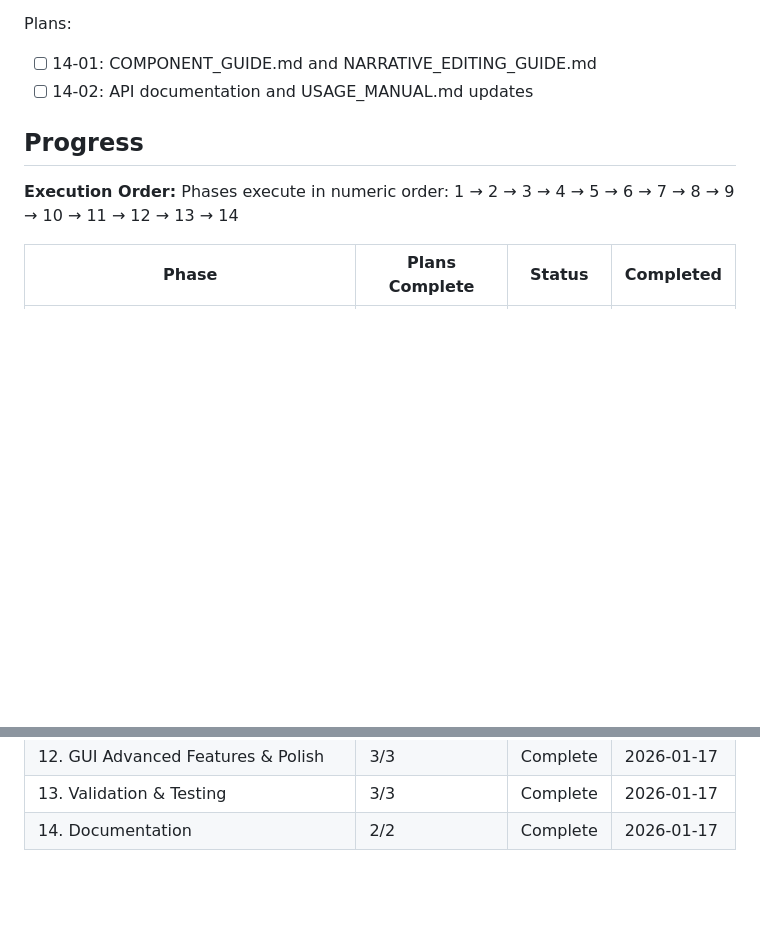
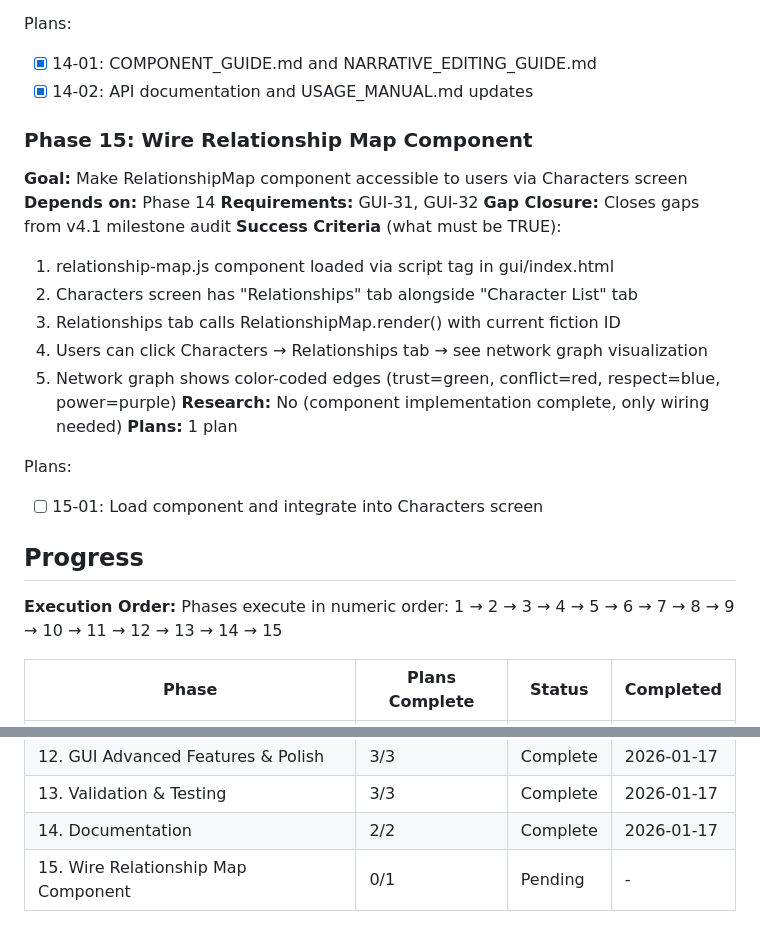
Before and after one commit to fayettec/TripleThink, a Markdown page: .planning/ROADMAP.md, 2 parts joined by grey strips. Rendered like a GitHub page; blank space fills up the shorter version.

Commit message:
docs(roadmap): add gap closure phase 15
Phase 15: Wire Relationship Map Component
- Closes GUI-31 and GUI-32 requirements
- Wires existing relationship-map.js component to Characters screen
- 1 plan, estimated <1 hour to complete

Co-Authored-By: Claude Sonnet 4.5 <noreply@anthropic.com>

```diff
--- a/.planning/ROADMAP.md
+++ b/.planning/ROADMAP.md
@@ -286,13 +286,30 @@ Plans:
 **Plans**: 2 plans
 
 Plans:
-- [ ] 14-01: COMPONENT_GUIDE.md and NARRATIVE_EDITING_GUIDE.md
-- [ ] 14-02: API documentation and USAGE_MANUAL.md updates
+- [x] 14-01: COMPONENT_GUIDE.md and NARRATIVE_EDITING_GUIDE.md
+- [x] 14-02: API documentation and USAGE_MANUAL.md updates
+
+### Phase 15: Wire Relationship Map Component
+**Goal:** Make RelationshipMap component accessible to users via Characters screen
+**Depends on:** Phase 14
+**Requirements:** GUI-31, GUI-32
+**Gap Closure:** Closes gaps from v4.1 milestone audit
+**Success Criteria** (what must be TRUE):
+  1. relationship-map.js component loaded via script tag in gui/index.html
+  2. Characters screen has "Relationships" tab alongside "Character List" tab
+  3. Relationships tab calls RelationshipMap.render() with current fiction ID
+  4. Users can click Characters → Relationships tab → see network graph visualization
+  5. Network graph shows color-coded edges (trust=green, conflict=red, respect=blue, power=purple)
+**Research:** No (component implementation complete, only wiring needed)
+**Plans:** 1 plan
+
+Plans:
+- [ ] 15-01: Load component and integrate into Characters screen
 
 ## Progress
 
 **Execution Order:**
-Phases execute in numeric order: 1 → 2 → 3 → 4 → 5 → 6 → 7 → 8 → 9 → 10 → 11 → 12 → 13 → 14
+Phases execute in numeric order: 1 → 2 → 3 → 4 → 5 → 6 → 7 → 8 → 9 → 10 → 11 → 12 → 13 → 14 → 15
 
 | Phase | Plans Complete | Status | Completed |
 |-------|----------------|--------|-----------|
@@ -310,3 +327,4 @@ Phases execute in numeric order: 1 → 2 → 3 → 4 → 5 → 6 → 7 → 8 →
 | 12. GUI Advanced Features & Polish | 3/3 | Complete | 2026-01-17 |
 | 13. Validation & Testing | 3/3 | Complete | 2026-01-17 |
 | 14. Documentation | 2/2 | Complete | 2026-01-17 |
+| 15. Wire Relationship Map Component | 0/1 | Pending | - |
```
